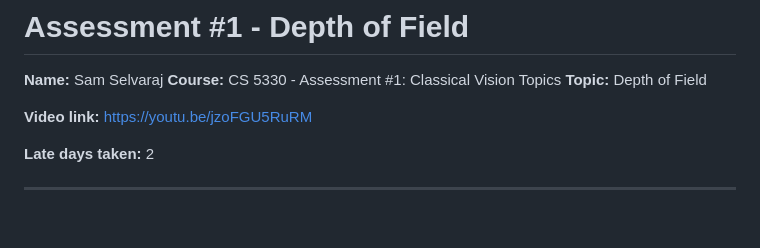
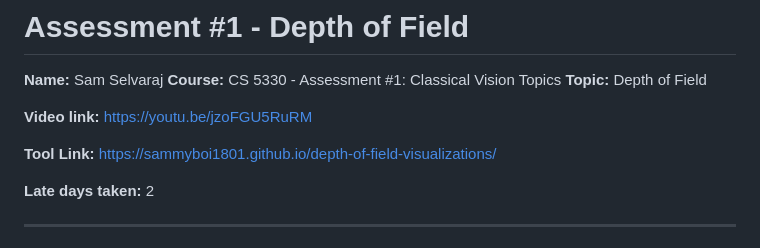
Before and after one commit to sammyboi1801/depth-of-field-visualizations, a Markdown page: README.md, the part around the change. Drawn GitHub-style; blank space fills up the shorter version.

Commit message:
Add tool link to README

```diff
--- a/README.md
+++ b/README.md
@@ -5,6 +5,8 @@
 **Topic:** Depth of Field
 
 **Video link:** https://youtu.be/jzoFGU5RuRM
+
+**Tool Link:** https://sammyboi1801.github.io/depth-of-field-visualizations/
 
 **Late days taken:** 2
 
```
